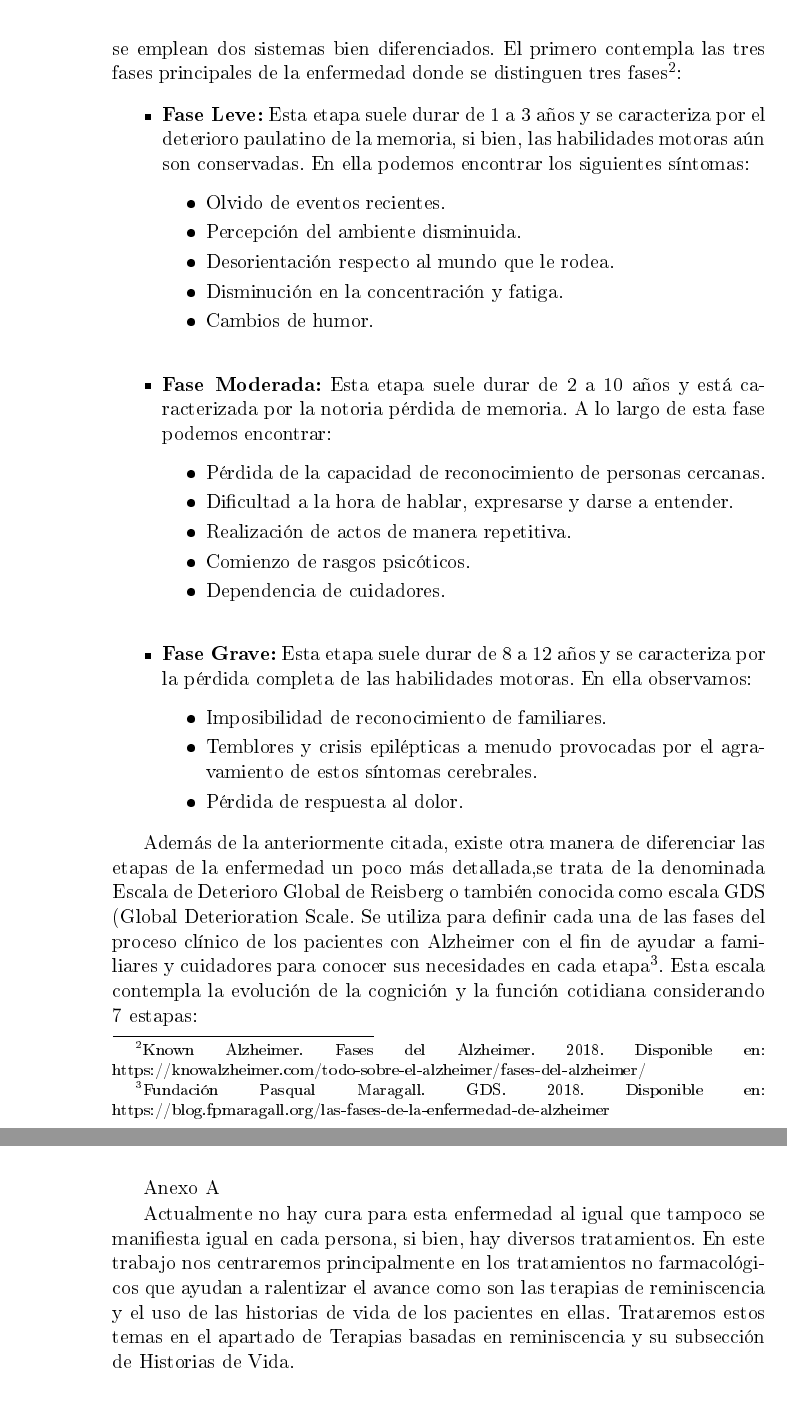
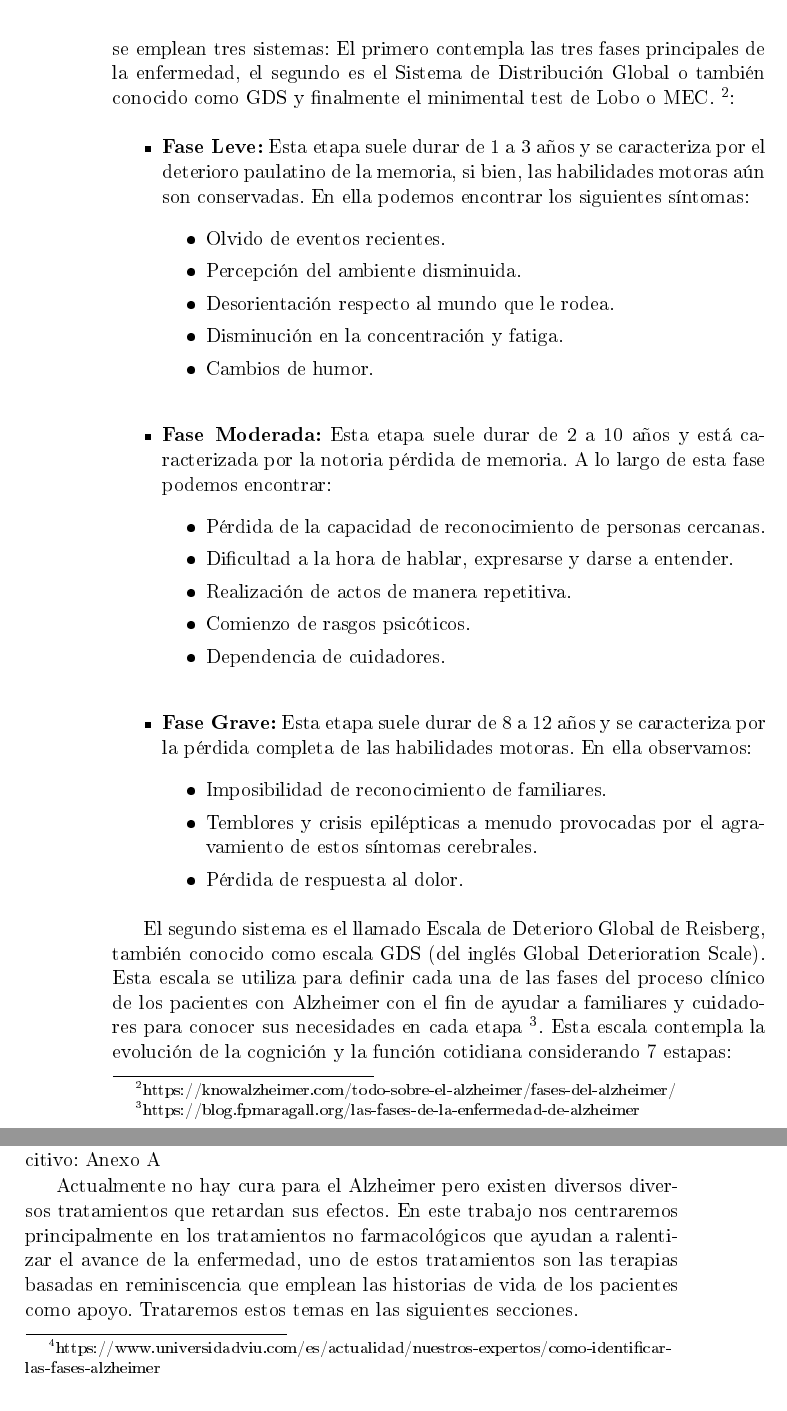
Before and after one commit to NILGroup/TFG-2122-Recuerdame, a LaTeX book (Memoria/TFMTeXiS-Latin1/TFMTeXiS/TFMTeXiS.tex, which reads Memoria/TFMTeXiS-Latin1/TFMTeXiS/Capitulos/EstadoDeLaCuestion.tex): two parts of pages 30 and 32 of 98 before the commit and two parts of pages 30 and 31 of 98 after it, joined at a grey line, cut so that both start at the same text. The pictures show the PDF file Memoria/TFMTeXiS-Latin1/TFMTeXiS/TFMTeXiS.pdf that the author committed with the source; the source files are stored in an older character set and shown here as Unicode.

Commit message:
Corrección (No final 2)

```diff
--- a/Memoria/TFMTeXiS-Latin1/TFMTeXiS/Capitulos/EstadoDeLaCuestion.tex
+++ b/Memoria/TFMTeXiS-Latin1/TFMTeXiS/Capitulos/EstadoDeLaCuestion.tex
@@ -13,5 +13,5 @@ En fases tempranas los síntomas de esta enfermedad son la dificultad para recor
 
-Para poder catalogar la enfermedad del Alzheimer en distintas categorías se emplean dos sistemas bien diferenciados. El primero contempla las tres fases principales de la enfermedad donde se distinguen tres fases\footnote{Known Alzheimer. Fases del Alzheimer. 2018. Disponible en: https://knowalzheimer.com/todo-sobre-el-alzheimer/fases-del-alzheimer/}:
+Para poder catalogar la enfermedad del Alzheimer en distintas categorías se emplean tres sistemas: El primero contempla las tres fases principales de la enfermedad, el segundo es el Sistema de Distribución Global o también conocido como GDS y finalmente el minimental test de Lobo o MEC. \footnote{https://knowalzheimer.com/todo-sobre-el-alzheimer/fases-del-alzheimer/}:
 
 \begin{itemize}
 
@@ -46,7 +46,7 @@ Para poder catalogar la enfermedad del Alzheimer en distintas categorías se emp
 
 \end{itemize}
 
-Además de la anteriormente citada, existe otra manera de diferenciar las etapas de la enfermedad un poco más detallada,se trata de la denominada Escala de Deterioro Global de Reisberg o también conocida como escala GDS (Global Deterioration Scale. Se utiliza para definir cada una de las fases del proceso clínico de los pacientes con Alzheimer con el fin de ayudar a familiares y cuidadores para conocer sus necesidades en cada etapa\footnote{Fundación Pasqual Maragall. GDS. 2018. Disponible en: https://blog.fpmaragall.org/las-fases-de-la-enfermedad-de-alzheimer}. Esta escala contempla la evolución de la cognición y la función cotidiana considerando 7 estapas:
+El segundo sistema es el llamado Escala de Deterioro Global de Reisberg, también conocido como escala GDS (del inglés Global Deterioration Scale). Esta escala se utiliza para definir cada una de las fases del proceso clínico de los pacientes con Alzheimer con el fin de ayudar a familiares y cuidadores para conocer sus necesidades en cada etapa \footnote{https://blog.fpmaragall.org/las-fases-de-la-enfermedad-de-alzheimer}. Esta escala contempla la evolución de la cognición y la función cotidiana considerando 7 estapas:
 
 \begin{itemize}
 
@@ -70,8 +70 @@ Otra manera de evaluar ésta enfermedad es la escala MEC donde se comprueba el e
 
-\begin{itemize}
-	\item{Orientación}
-	\item{Concentración y cálculo}
-	\item{Fijación}
-	\item{Memoria}
-	\item{Lenguaje}
-\end{itemize}
@@ -82,7 +76,5 @@ A continuación se deja un ejemplo de cómo sería el mini-exámen cognoscitivo:
 
-Anexo \ref{aped.A}
-
-Actualmente no hay cura para esta enfermedad al igual que tampoco se manifiesta igual en cada persona, si bien, hay diversos tratamientos. En este trabajo nos centraremos principalmente en los tratamientos no farmacológicos que ayudan a ralentizar el avance como son las terapias de reminiscencia y el uso de las historias de vida de los pacientes en ellas. Trataremos estos temas en el apartado de Terapias basadas en reminiscencia y su subsección de Historias de Vida.
+Actualmente no hay cura para el Alzheimer pero existen diversos diversos tratamientos que retardan sus efectos. En este trabajo nos centraremos principalmente en los tratamientos no farmacológicos que ayudan a ralentizar el avance de la enfermedad, uno de estos tratamientos son las terapias basadas en reminiscencia que emplean las historias de vida de los pacientes como apoyo. Trataremos estos temas en las siguientes secciones.
 
 \section{Terapias basadas en reminiscencia}
 Se conoce como reminiscencia al recuerdo impreciso de un hecho o imagen del pasado que viene a la memoria. En concreto una terapia de reminiscencia enfocada a la enfermedad de Alzheimer consiste en pensar o hablar sobre las propias experiencias vividas en el pasado, ésta se puede llevar a cabo tanto por profesionales como por familiares aunque por parte de estos últimos tiende a ser más informal. El objetivo principal de estas terapias es la estimulación de la memoria autobiográfica para favorecer las relaciones sociales y la comunicación y, por ende, mejorar la autoestima mejorando el estado de humor e ir ralentizando el avance de la enfermedad\footnote{Rebeca Gonzalez Lechuga. ¿Qué es la Terapia de Reminiscencia y cómo se puede realizar?. 2018. Disponible en: https://www.estimulacioncognitiva.info/2018/04/11/qu\%C3\%A9-es-la-terapia-de-reminiscencia-y-c\%C3\%B3mo-se-puede-realizar/}. Para llevar a cabo estas terapias se suelen utilizar diversos elementos como pueden ser:
@@ -105,20 +97,20 @@ La historia de vida consiste en estructurar los recuerdos de vida de una persona
 
+Existen diversos estudios que apoyan la eficacia de este tipo de terapias. A continuación se presentan algunos de ellos:
 
-Existen diversos estudios que apoyan la eficacia de este tipo de terapias. A continuación se presentan algunos de ellos:\\
+\begin{itemize}
 
-	-En 2012 se realizó un estudio \citep{article_11} en el que se investigó la prevalencia de la depresión y la demencia en personas mayores, y ver el efecto de las terapias de reminiscencia en grupo abarcando sintomatología depresiva y funciones cognitivas. Tras el estudio, la escala de depresión geriátrica disminuyó significativamente en el grupo experimental.\\
+	\item En 2012 se realizó un estudio \citep{article_11} en el que se investigó la prevalencia de la depresión y la demencia en personas mayores, y ver el efecto de las terapias de reminiscencia en grupo abarcando sintomatología depresiva y funciones cognitivas. Tras el estudio, la escala de depresión geriátrica disminuyó significativamente en el grupo experimental.
 
+	\item En el trabajo presentado en 2017 \citep{article_12} , en el que se analizaba la eficacia de la terapia de reminiscencia grupal en personas con demencia y comprobar su participación en el diseño y evaluación, en el que la conclusión más importante fue que las terapias de reminiscencia grupal tiene efectos favorables sobre la cognición.
 
-	-En el trabajo presentado en 2017 \citep{article_12} , en el que se analizaba la eficacia de la terapia de reminiscencia grupal en personas con demencia y comprobar su participación en el diseño y evaluación, en el que la conclusión más importante fue que las terapias de reminiscencia grupal tiene efectos favorables sobre la cognición.\\
+   \item En 2018, \citep{article_13} , en el que las personas que participaban en el tratamiento, eran llevadas a un museo con ambiente de los años de la juventud de estos, para que estos conversarán entre ellos.La principal conclusión fue que la presencia de un entorno con señales relevantes de la vida de los participantes mejora los recuerdos pasados haciendo que el tratamiento sea más efectivo.
 
-   -En 2018, \citep{article_13} , en el que las personas que participaban en el tratamiento, eran llevadas a un museo con ambiente de los años de la juventud de estos, para que estos conversarán entre ellos.La principal conclusión fue que la presencia de un entorno con señales relevantes de la vida de los participantes mejora los recuerdos pasados haciendo que el tratamiento sea más efectivo.\\
-
-
+\end{itemize}
 
 \section{Historias de Vida}
-Una historia de vida o ``guía de recuerdos'' es un resumen del curso de vida de una persona donde se almacenan los hechos más importantes acontecidos durante su vida. El objetivo principal es el poder hacernos a la idea de quién es el dueño de esa historia de vida aportándole algo de dignidad a la persona afectada con alzhéimer y facilitar en la medida de lo posible su integración social, evitando el propio aislamiento que caracteriza a las personas con este tipo de enfermedad. Además, el proceso de creación de una historia de vida es muy beneficioso para aquellas personas que se encuentran  en las primeras fases del Alzheimer \footnote{Comunicación demencias. Historias de Vida ¿Cómo hacerlas?. 2018. Disponible en: https://comunicacionydemencias.com/historia-de-vida/}.
+Una historia de vida o ``guía de recuerdos'' es un resumen del curso de vida de una persona donde se almacenan los hechos más importantes acontecidos durante su vida. El objetivo principal es poder hacernos a la idea de quién es el dueño de esa historia de vida aportándole algo de dignidad a la persona afectada con alzhéimer y facilitar en la medida de lo posible su integración social, evitando el propio aislamiento que caracteriza a las personas con este tipo de enfermedad. Además, el proceso de creación de una historia de vida es muy beneficioso para aquellas personas que se encuentran  en las primeras fases del Alzheimer \footnote{https://comunicacionydemencias.com/historia-de-vida/}.
 
-Para poder crear estas historias de vida hace falta indagar en temas clave para la persona: información relacionada con la familia, puestos de trabajo, temas relacionados con el hogar, música que recuerde un acontecimiento importante. Tendrá valor cualquier evento significativo que se pueda plasmar y sea importante para el afectado.
+Para poder crear estas historias de vida hace falta indagar en temas clave para la persona: información relacionada con la familia, puestos de trabajo, temas relacionados con el hogar, música que recuerde un acontecimiento importante... Tendrá valor cualquier evento significativo que se pueda plasmar y sea importante para el afectado.
 
 Estas historias de vida se pueden realizar de diversas maneras, entre las cuales podemos destacar:
 
@@ -131,7 +123,7 @@ Estas historias de vida se pueden realizar de diversas maneras, entre las cuales
 
 \end{itemize}
 
-Sabemos que para poder realizar las historias de vida se deben de conocer una serie de acontecimientos y de información previa de las personas afectadas: \footnote{Centro MIT. Historias de Vida. 2018. Disponible en: https://mitcentrodedia.es/actividades/historia-de-vida/}
+Sabemos que para poder realizar las historias de vida se deben de conocer una serie de acontecimientos y de información previa de las personas afectadas: \footnote{https://mitcentrodedia.es/actividades/historia-de-vida/}
 
 \begin{itemize}
 
```
Also changed, not shown: Memoria/TFMTeXiS-Latin1/TFMTeXiS/TFMTeXiS.pdf, Memoria/TFMTeXiS-Latin1/TFMTeXiS/Capitulos/EstadoDeLaCuestion.tex (17 more changed lines), 6 other files.
